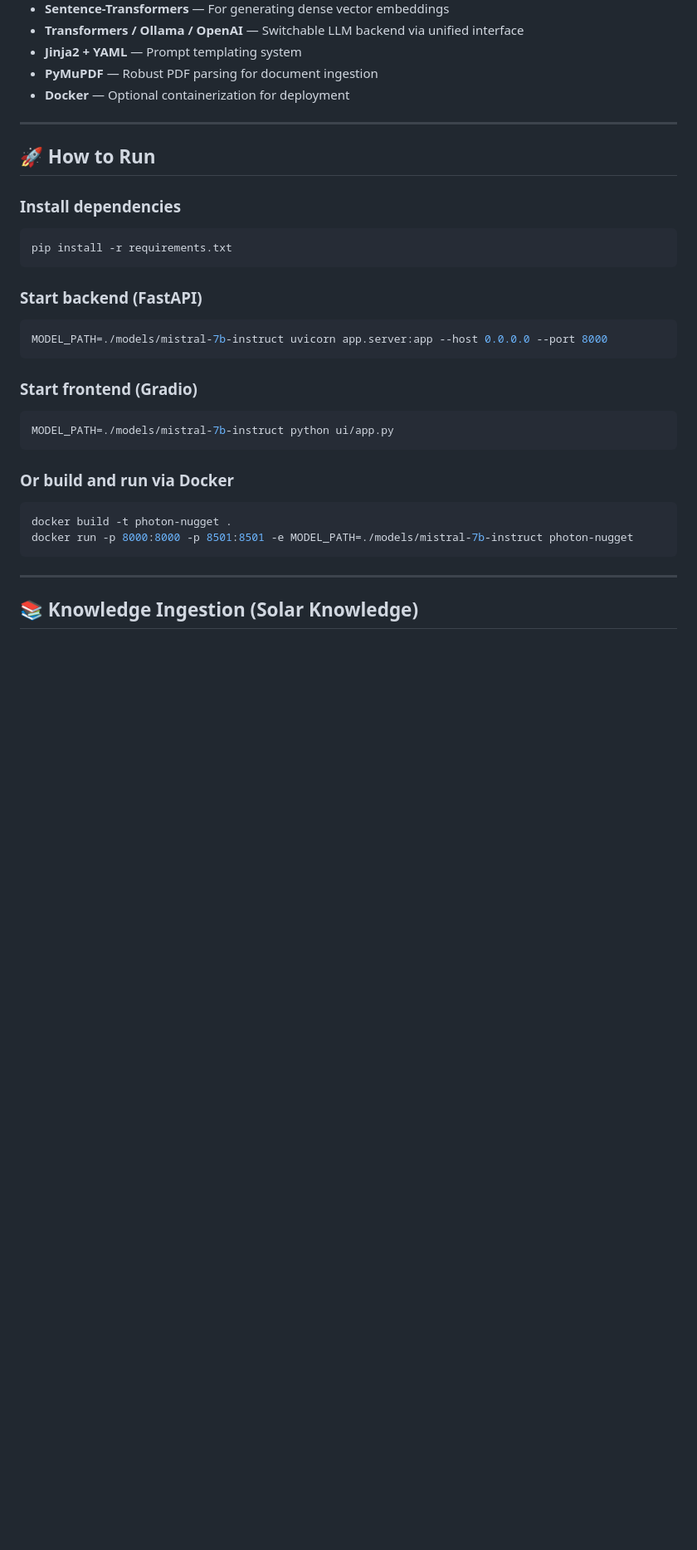
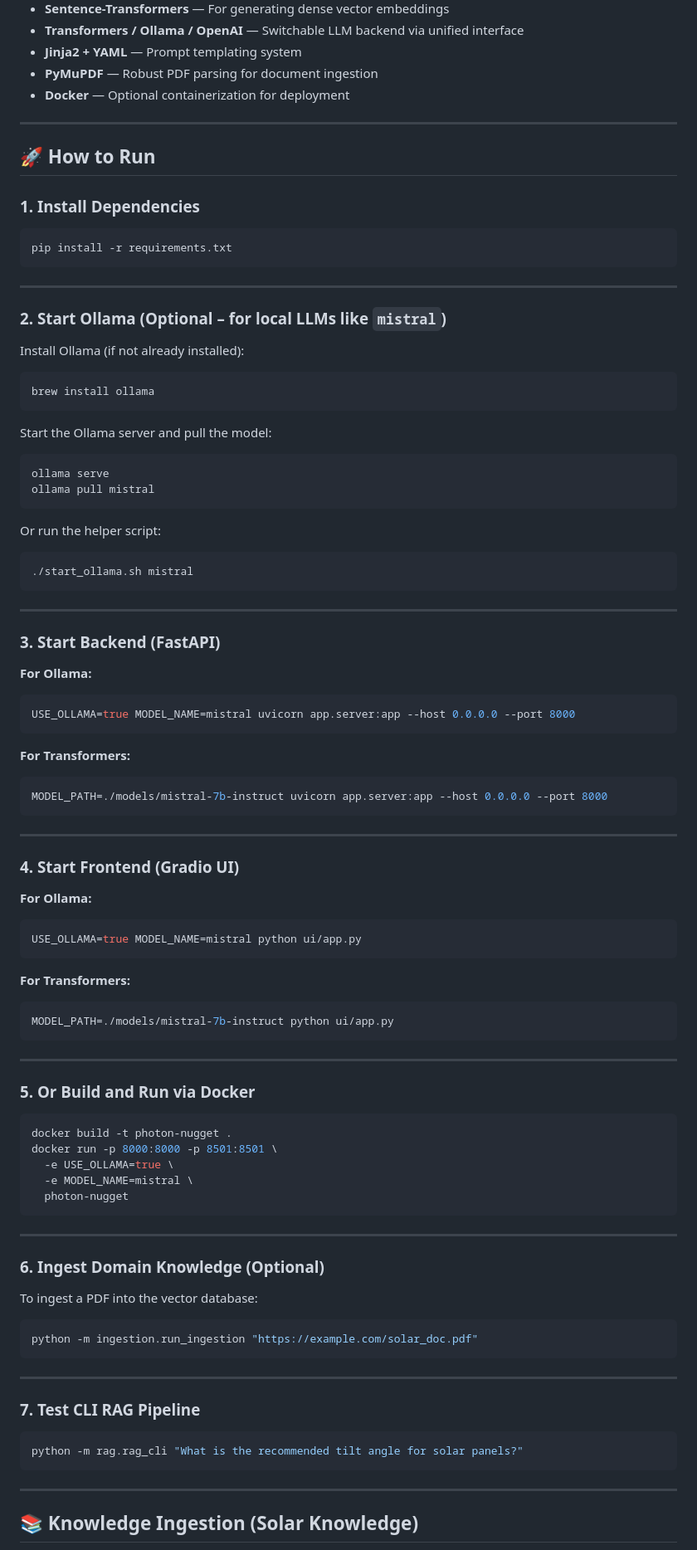
Before and after one commit to alphapebble/photon-nugget, a Markdown page: README.md, the part around the change. Shown: that part at 83% size. Rendered like a GitHub page; blank space fills up the shorter version.

`````diff
--- a/README.md
+++ b/README.md
@@ -69,28 +69,97 @@ photon-nugget/
 - **Docker** — Optional containerization for deployment
 
 ---
-
 ## 🚀 How to Run
 
-### Install dependencies
+### 1. Install Dependencies
+
 ```bash
 pip install -r requirements.txt
+````
+
+---
+
+### 2. Start Ollama (Optional – for local LLMs like `mistral`)
+
+Install Ollama (if not already installed):
+
+```bash
+brew install ollama
 ```
 
-### Start backend (FastAPI)
+Start the Ollama server and pull the model:
+
+```bash
+ollama serve
+ollama pull mistral
+```
+
+Or run the helper script:
+
+```bash
+./start_ollama.sh mistral
+```
+
+---
+
+### 3. Start Backend (FastAPI)
+
+**For Ollama:**
+
+```bash
+USE_OLLAMA=true MODEL_NAME=mistral uvicorn app.server:app --host 0.0.0.0 --port 8000
+```
+
+**For Transformers:**
+
 ```bash
 MODEL_PATH=./models/mistral-7b-instruct uvicorn app.server:app --host 0.0.0.0 --port 8000
 ```
 
-### Start frontend (Gradio)
+---
+
+### 4. Start Frontend (Gradio UI)
+
+**For Ollama:**
+
+```bash
+USE_OLLAMA=true MODEL_NAME=mistral python ui/app.py
+```
+
+**For Transformers:**
+
 ```bash
 MODEL_PATH=./models/mistral-7b-instruct python ui/app.py
 ```
 
-### Or build and run via Docker
+---
+
+### 5. Or Build and Run via Docker
+
 ```bash
 docker build -t photon-nugget .
-docker run -p 8000:8000 -p 8501:8501 -e MODEL_PATH=./models/mistral-7b-instruct photon-nugget
+docker run -p 8000:8000 -p 8501:8501 \
+  -e USE_OLLAMA=true \
+  -e MODEL_NAME=mistral \
+  photon-nugget
+```
+
+---
+
+### 6. Ingest Domain Knowledge (Optional)
+
+To ingest a PDF into the vector database:
+
+```bash
+python -m ingestion.run_ingestion "https://example.com/solar_doc.pdf"
+```
+
+---
+
+### 7. Test CLI RAG Pipeline
+
+```bash
+python -m rag.rag_cli "What is the recommended tilt angle for solar panels?"
 ```
 
 ---
`````
